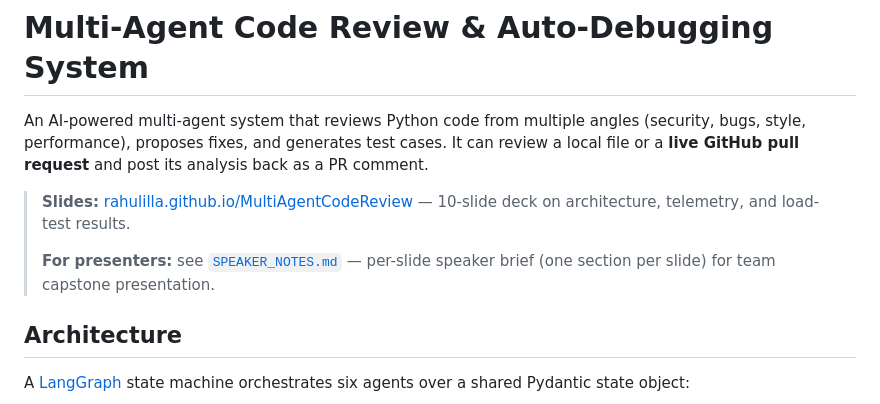
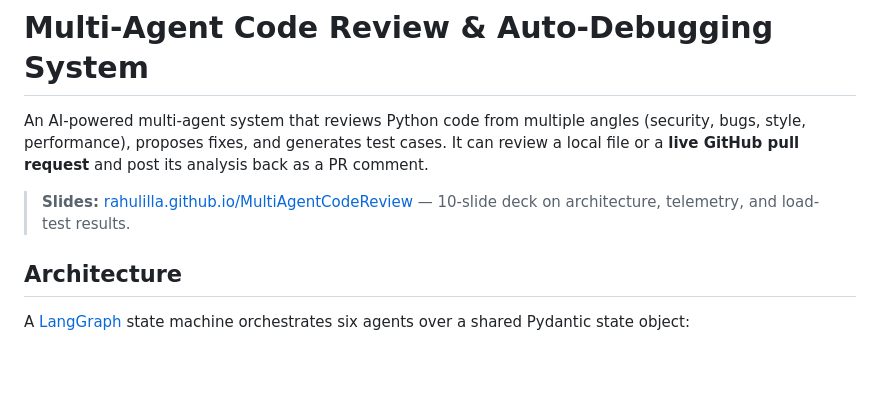
Before and after one commit to ruggirala/MultiAgentCodeReview, a Markdown page: README.md, the part around the change. GitHub-like rendering; blank space fills up the shorter version.

Commit message:
docs(readme): drop SPEAKER_NOTES.md pointer from top of README

```diff
--- a/README.md
+++ b/README.md
@@ -6,8 +6,6 @@ It can review a local file or a **live GitHub pull request** and post its analys
 back as a PR comment.
 
 > **Slides:** [rahulilla.github.io/MultiAgentCodeReview](https://rahulilla.github.io/MultiAgentCodeReview/) — 10-slide deck on architecture, telemetry, and load-test results.
->
-> **For presenters:** see [`SPEAKER_NOTES.md`](SPEAKER_NOTES.md) — per-slide speaker brief (one section per slide) for team capstone presentation.
 
 ## Architecture
 
```
